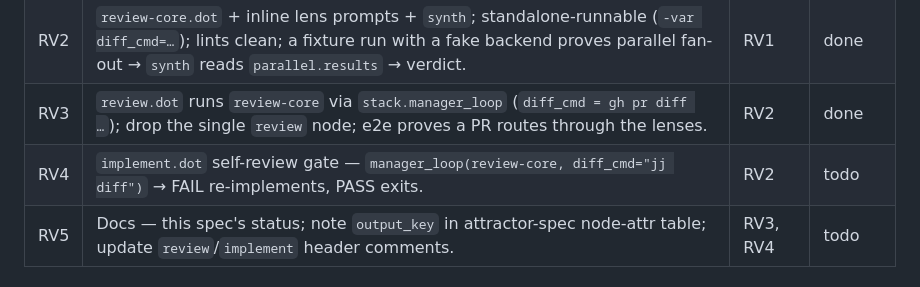
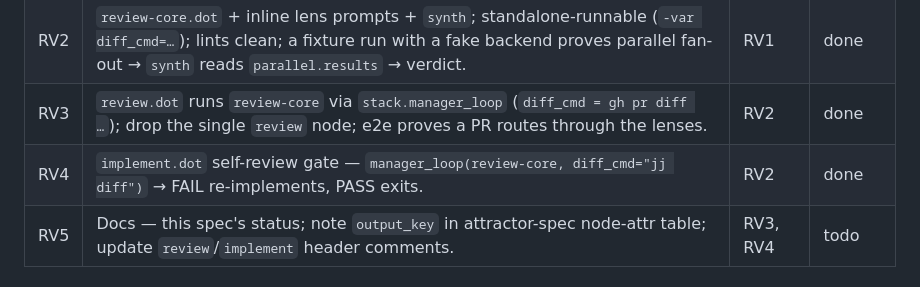
Before and after one commit to allouis/attractor, a Markdown page: docs/review-pipeline-spec.md, the part around the change. Drawn GitHub-style.

Commit message:
docs: mark RV4 done
implement.dot self-review gate via manager_loop(review-core, diff_cmd=jj diff) shipped.

```diff
--- a/docs/review-pipeline-spec.md
+++ b/docs/review-pipeline-spec.md
@@ -88,7 +88,7 @@ its output downstream); the review lenses are the first user. Inside a
 | RV1 | `output_key` codergen attr — full response → `context_updates[output_key]` (works in `parallel` branches). | — | done |
 | RV2 | `review-core.dot` + inline lens prompts + `synth`; standalone-runnable (`-var diff_cmd=…`); lints clean; a fixture run with a fake backend proves parallel fan-out → `synth` reads `parallel.results` → verdict. | RV1 | done |
 | RV3 | `review.dot` runs `review-core` via `stack.manager_loop` (`diff_cmd = gh pr diff …`); drop the single `review` node; e2e proves a PR routes through the lenses. | RV2 | done |
-| RV4 | `implement.dot` self-review gate — `manager_loop(review-core, diff_cmd="jj diff")` → FAIL re-implements, PASS exits. | RV2 | todo |
+| RV4 | `implement.dot` self-review gate — `manager_loop(review-core, diff_cmd="jj diff")` → FAIL re-implements, PASS exits. | RV2 | done |
 | RV5 | Docs — this spec's status; note `output_key` in attractor-spec node-attr table; update `review`/`implement` header comments. | RV3, RV4 | todo |
 
 ## Testing conventions
```
